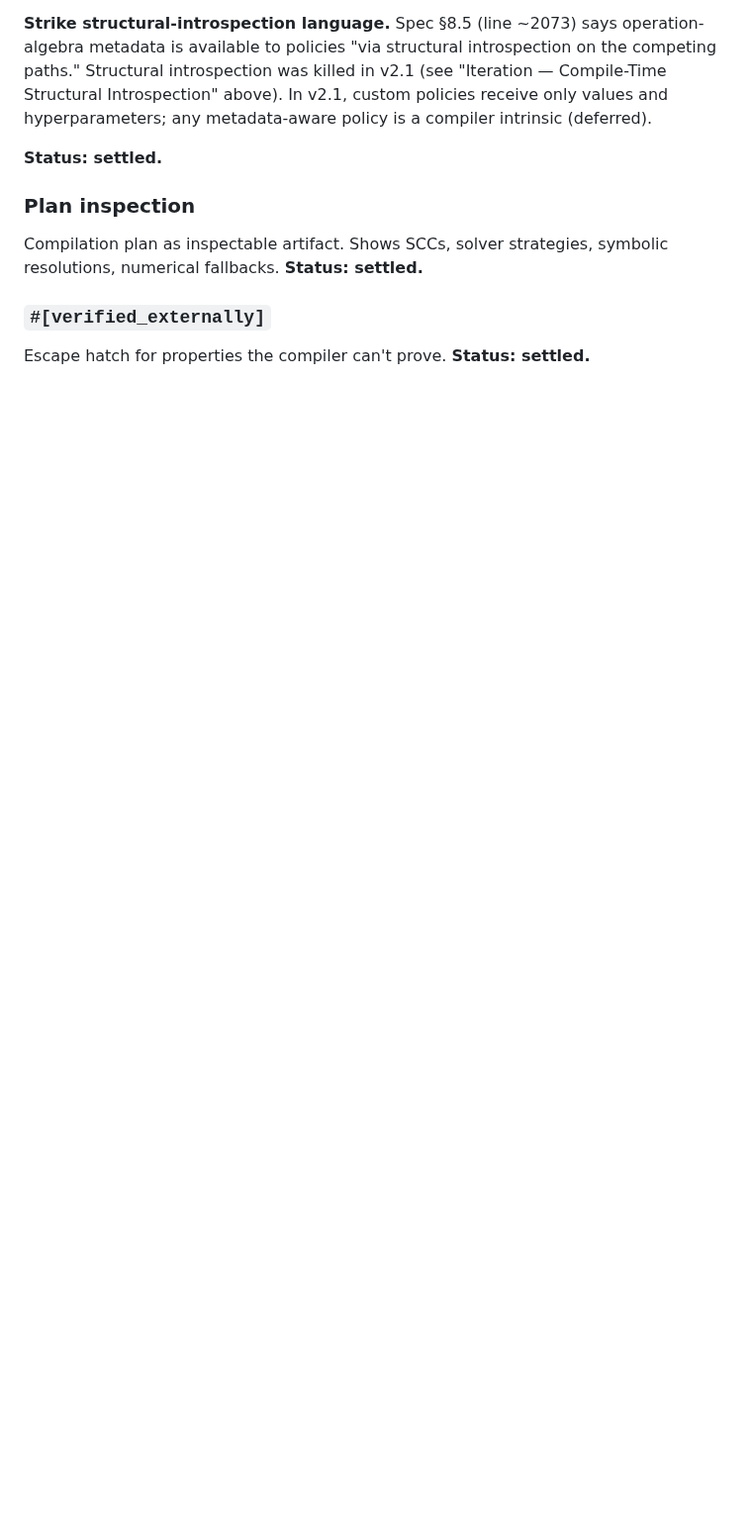
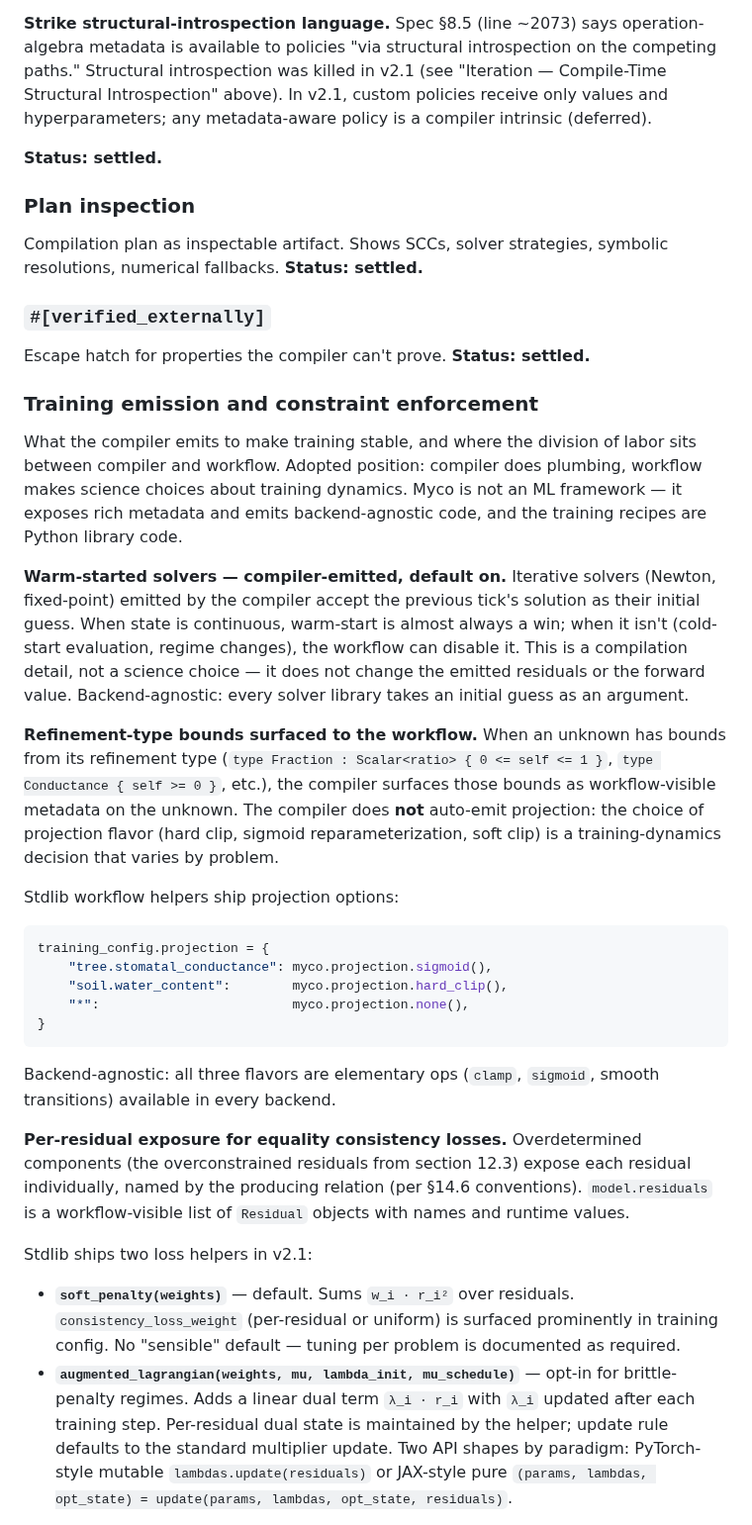
Before and after one commit to RileyLeff/myco, a Markdown page: planning/v2/v2.1_in_progress.md, the part around one of its changes. Shown at 99% size. GitHub-like rendering; blank space fills up the shorter version.

````diff
--- a/planning/v2/v2.1_in_progress.md
+++ b/planning/v2/v2.1_in_progress.md
@@ -708,3 +708,59 @@ symbolic resolutions, numerical fallbacks.
 
 ### `#[verified_externally]`
 Escape hatch for properties the compiler can't prove.
+**Status: settled.**
+
+### Training emission and constraint enforcement
+What the compiler emits to make training stable, and where the division
+of labor sits between compiler and workflow. Adopted position: compiler
+does plumbing, workflow makes science choices about training dynamics.
+Myco is not an ML framework — it exposes rich metadata and emits
+backend-agnostic code, and the training recipes are Python library code.
+
+**Warm-started solvers — compiler-emitted, default on.** Iterative solvers
+(Newton, fixed-point) emitted by the compiler accept the previous tick's
+solution as their initial guess. When state is continuous, warm-start is
+almost always a win; when it isn't (cold-start evaluation, regime
+changes), the workflow can disable it. This is a compilation detail, not
+a science choice — it does not change the emitted residuals or the
+forward value. Backend-agnostic: every solver library takes an initial
+guess as an argument.
+
+**Refinement-type bounds surfaced to the workflow.** When an unknown has
+bounds from its refinement type (`type Fraction : Scalar<ratio>
+{ 0 <= self <= 1 }`, `type Conductance { self >= 0 }`, etc.), the
+compiler surfaces those bounds as workflow-visible metadata on the
+unknown. The compiler does **not** auto-emit projection: the choice of
+projection flavor (hard clip, sigmoid reparameterization, soft clip) is
+a training-dynamics decision that varies by problem.
+
+Stdlib workflow helpers ship projection options:
+```python
+training_config.projection = {
+    "tree.stomatal_conductance": myco.projection.sigmoid(),
+    "soil.water_content":        myco.projection.hard_clip(),
+    "*":                         myco.projection.none(),
+}
+```
+Backend-agnostic: all three flavors are elementary ops (`clamp`,
+`sigmoid`, smooth transitions) available in every backend.
+
+**Per-residual exposure for equality consistency losses.** Overdetermined
+components (the overconstrained residuals from section 12.3) expose each
+residual individually, named by the producing relation (per §14.6
+conventions). `model.residuals` is a workflow-visible list of
+`Residual` objects with names and runtime values.
+
+Stdlib ships two loss helpers in v2.1:
+- **`soft_penalty(weights)`** — default. Sums `w_i · r_i²` over residuals.
+  `consistency_loss_weight` (per-residual or uniform) is surfaced
+  prominently in training config. No "sensible" default — tuning per
+  problem is documented as required.
+- **`augmented_lagrangian(weights, mu, lambda_init, mu_schedule)`** —
+  opt-in for brittle-penalty regimes. Adds a linear dual term
+  `λ_i · r_i` with `λ_i` updated after each training step. Per-residual
+  dual state is maintained by the helper; update rule defaults to the
+  standard multiplier update. Two API shapes by paradigm:
+  PyTorch-style mutable `lambdas.update(residuals)` or JAX-style pure
+  `(params, lambdas, opt_state) = update(params, lambdas, opt_state, residuals)`.
+
````
Also changed, not shown: other parts of planning/v2/v2.1_in_progress.md (+13 -0 lines), planning/v2/open_questions.md (+41 -20 lines).
